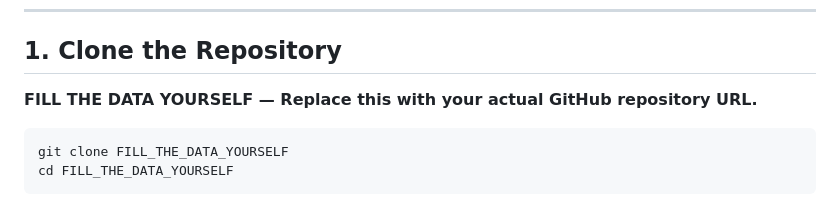
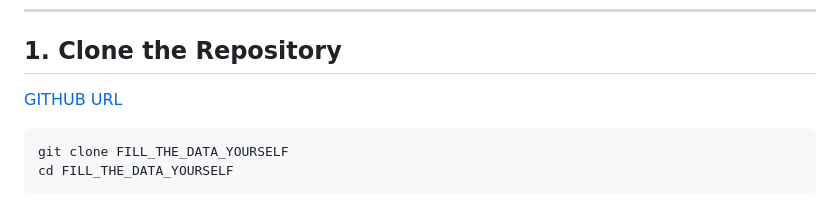
Before and after one commit to whiteee1819/CineMind, a Markdown page: README.md, the part around the change. GitHub-like rendering.

Commit message:
Replace placeholder with actual GitHub URL
Updated the clone instructions with the actual GitHub repository URL.

````diff
--- a/README.md
+++ b/README.md
@@ -569,8 +569,7 @@ Python 3.12 is the recommended version for the current project configuration.
 
 ## 1. Clone the Repository
 
-**FILL THE DATA YOURSELF — Replace this with your actual GitHub repository URL.**
-
+[GITHUB URL](https://github.com/whiteee1819/CineMind/tree/main)
 ```cmd
 git clone FILL_THE_DATA_YOURSELF
 cd FILL_THE_DATA_YOURSELF
````
